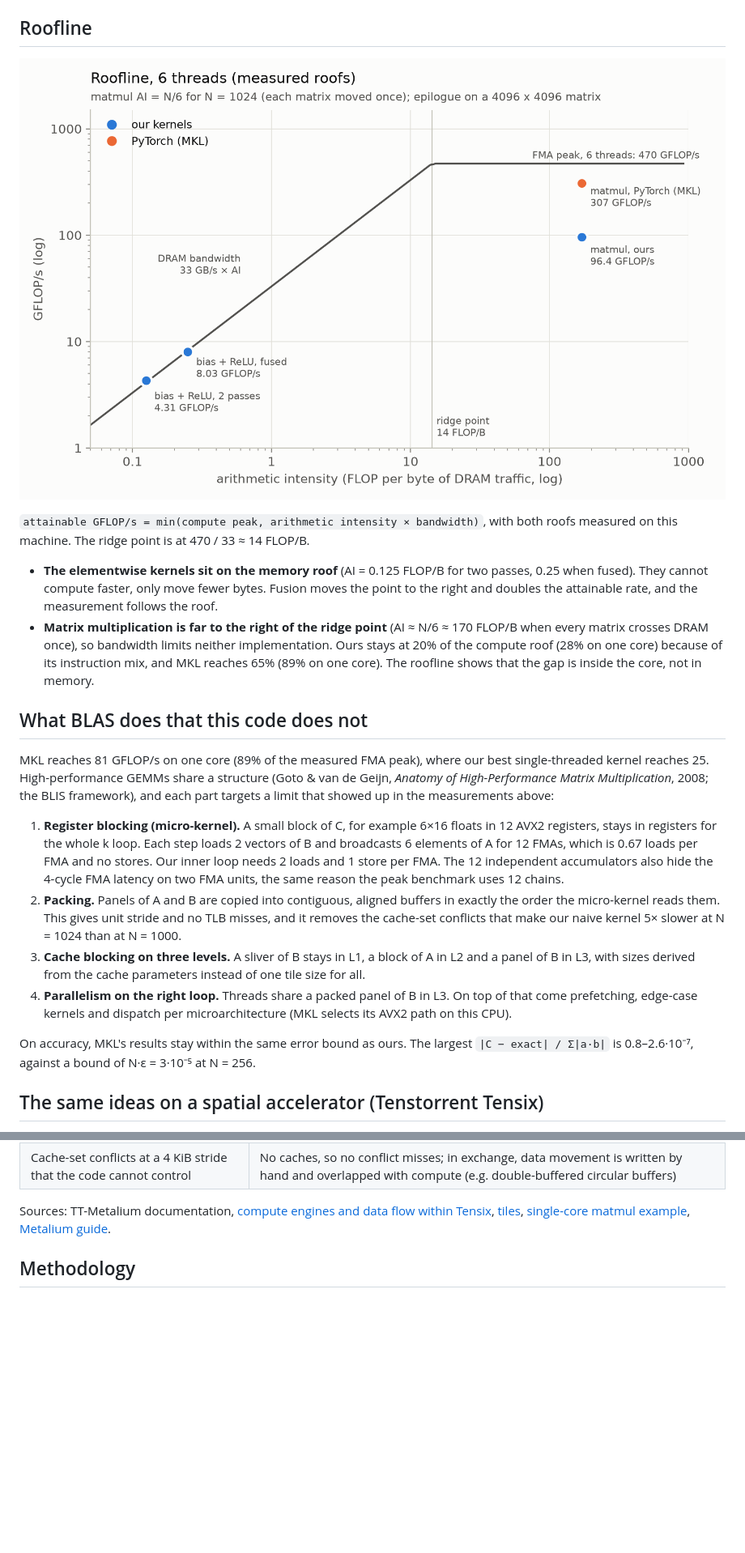
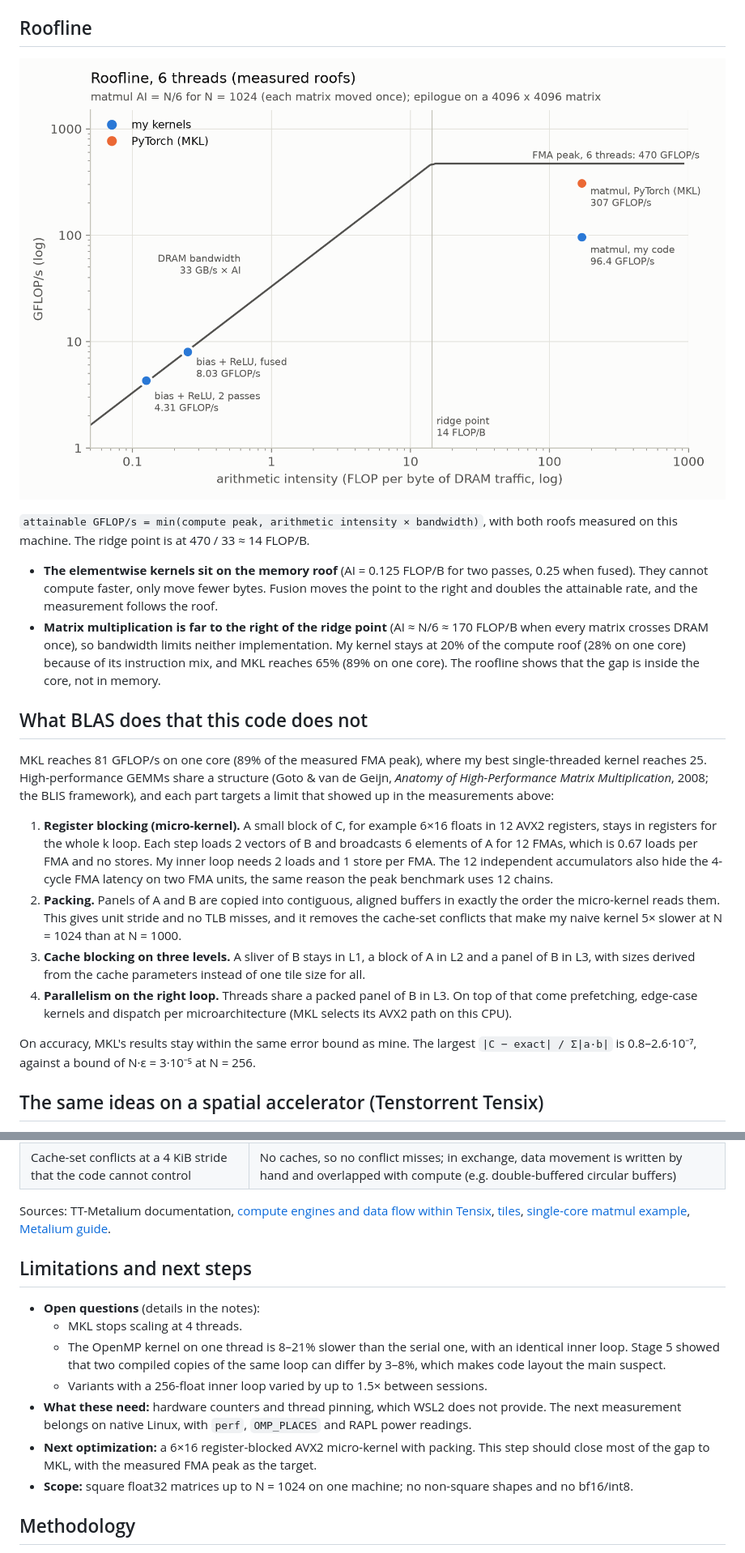
Before and after one commit to palantir00/matmul-bench, a Markdown page: README.md, 2 parts joined by grey strips. Shown at 81% size. Drawn GitHub-style; pictures changed too: docs/img/roofline.png; blank space fills up the shorter version.

```diff
--- a/README.md
+++ b/README.md
@@ -129,32 +126,32 @@ measured on this machine. The ridge point is at 470 / 33 ≈ 14 FLOP/B.
   fused). They cannot compute faster, only move fewer bytes. Fusion moves the point to the right
   and doubles the attainable rate, and the measurement follows the roof.
 - **Matrix multiplication is far to the right of the ridge point** (AI ≈ N/6 ≈ 170 FLOP/B when
-  every matrix crosses DRAM once), so bandwidth limits neither implementation. Ours stays at 20%
+  every matrix crosses DRAM once), so bandwidth limits neither implementation. My kernel stays at 20%
   of the compute roof (28% on one core) because of its instruction mix, and MKL reaches 65% (89% on
   one core). The roofline shows that the gap is inside the core, not in memory.
 
 ## What BLAS does that this code does not
 
-MKL reaches 81 GFLOP/s on one core (89% of the measured FMA peak), where our best
+MKL reaches 81 GFLOP/s on one core (89% of the measured FMA peak), where my best
 single-threaded kernel reaches 25. High-performance GEMMs share a structure (Goto & van de Geijn,
 *Anatomy of High-Performance Matrix Multiplication*, 2008; the BLIS framework), and each part
 targets a limit that showed up in the measurements above:
 
 1. **Register blocking (micro-kernel).** A small block of C, for example 6×16 floats in 12 AVX2
    registers, stays in registers for the whole k loop. Each step loads 2 vectors of B and
-   broadcasts 6 elements of A for 12 FMAs, which is 0.67 loads per FMA and no stores. Our inner loop
+   broadcasts 6 elements of A for 12 FMAs, which is 0.67 loads per FMA and no stores. My inner loop
    needs 2 loads and 1 store per FMA. The 12 independent accumulators also hide the 4-cycle FMA
    latency on two FMA units, the same reason the peak benchmark uses 12 chains.
 2. **Packing.** Panels of A and B are copied into contiguous, aligned buffers in exactly the order
    the micro-kernel reads them. This gives unit stride and no TLB misses, and it removes the cache-set
-   conflicts that make our naive kernel 5× slower at N = 1024 than at N = 1000.
+   conflicts that make my naive kernel 5× slower at N = 1024 than at N = 1000.
 3. **Cache blocking on three levels.** A sliver of B stays in L1, a block of A in L2 and a panel
    of B in L3, with sizes derived from the cache parameters instead of one tile size for all.
 4. **Parallelism on the right loop.** Threads share a packed panel of B in L3. On top of that come
    prefetching, edge-case kernels and dispatch per microarchitecture (MKL selects its AVX2 path on
    this CPU).
 
-On accuracy, MKL's results stay within the same error bound as ours. The largest
+On accuracy, MKL's results stay within the same error bound as mine. The largest
 `|C − exact| / Σ|a·b|` is 0.8–2.6·10⁻⁷, against a bound of N·ε = 3·10⁻⁵ at N = 256.
 
 ## The same ideas on a spatial accelerator (Tenstorrent Tensix)
@@ -180,6 +177,21 @@ Sources: TT-Metalium documentation,
 [tiles](https://docs.tenstorrent.com/tt-metal/latest/tt-metalium/tt_metal/advanced_topics/tiles.html),
 [single-core matmul example](https://docs.tenstorrent.com/tt-metal/latest/tt-metalium/tt_metal/examples/matmul_single_core.html),
 [Metalium guide](https://github.com/tenstorrent/tt-metal/blob/main/METALIUM_GUIDE.md).
+
+## Limitations and next steps
+
+- **Open questions** (details in the notes):
+  - MKL stops scaling at 4 threads.
+  - The OpenMP kernel on one thread is 8–21% slower than the serial one, with an identical inner
+    loop. Stage 5 showed that two compiled copies of the same loop can differ by 3–8%, which makes
+    code layout the main suspect.
+  - Variants with a 256-float inner loop varied by up to 1.5× between sessions.
+- **What these need:** hardware counters and thread pinning, which WSL2 does not provide. The
+  next measurement belongs on native Linux, with `perf`, `OMP_PLACES` and RAPL power readings.
+- **Next optimization:** a 6×16 register-blocked AVX2 micro-kernel with packing. This step should
+  close most of the gap to MKL, with the measured FMA peak as the target.
+- **Scope:** square float32 matrices up to N = 1024 on one machine; no non-square shapes and no
+  bf16/int8.
 
 ## Methodology
 
```
Also changed, not shown: other parts of README.md (+15 -18 lines), docs/img/threads.png, 1 other file.
